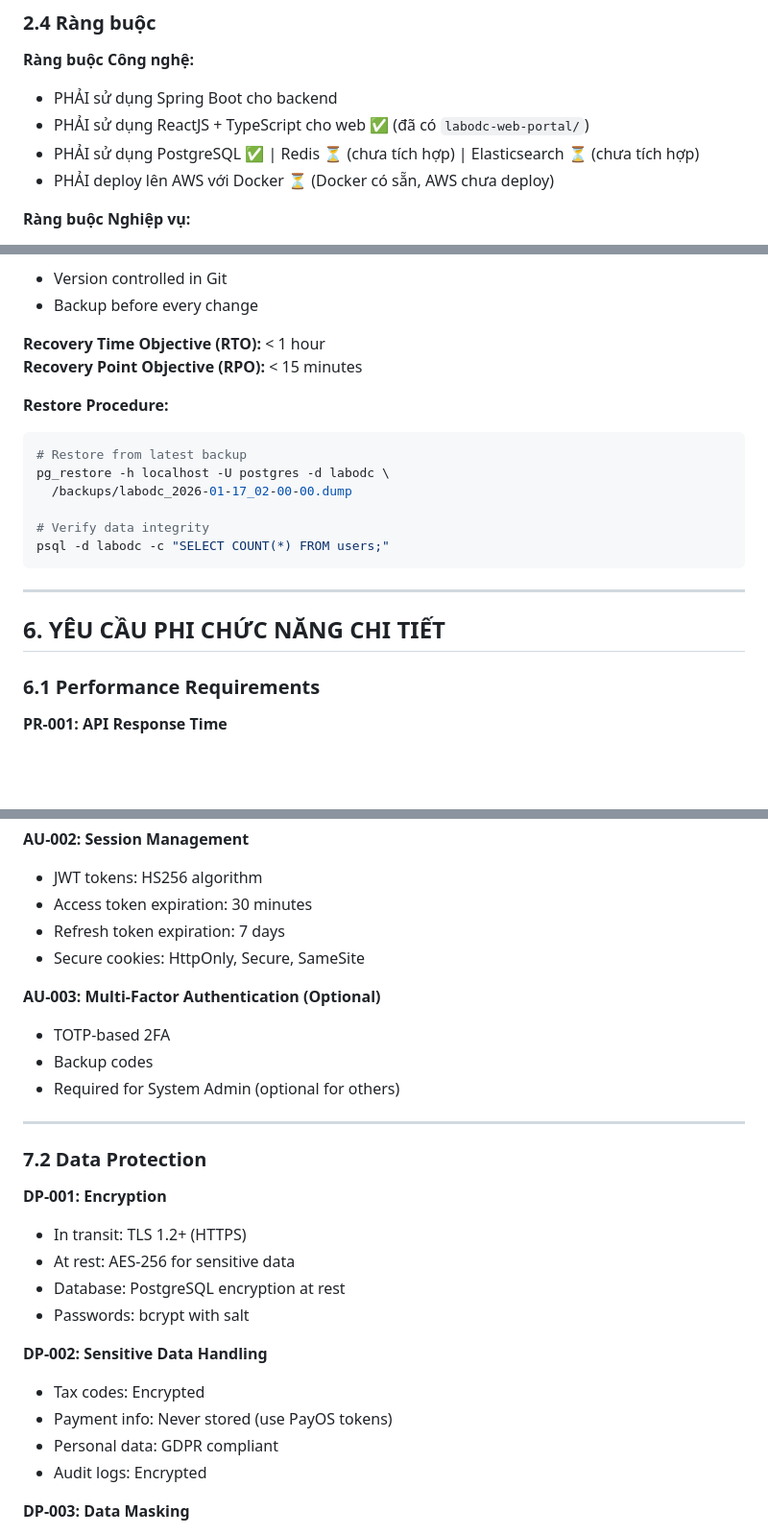
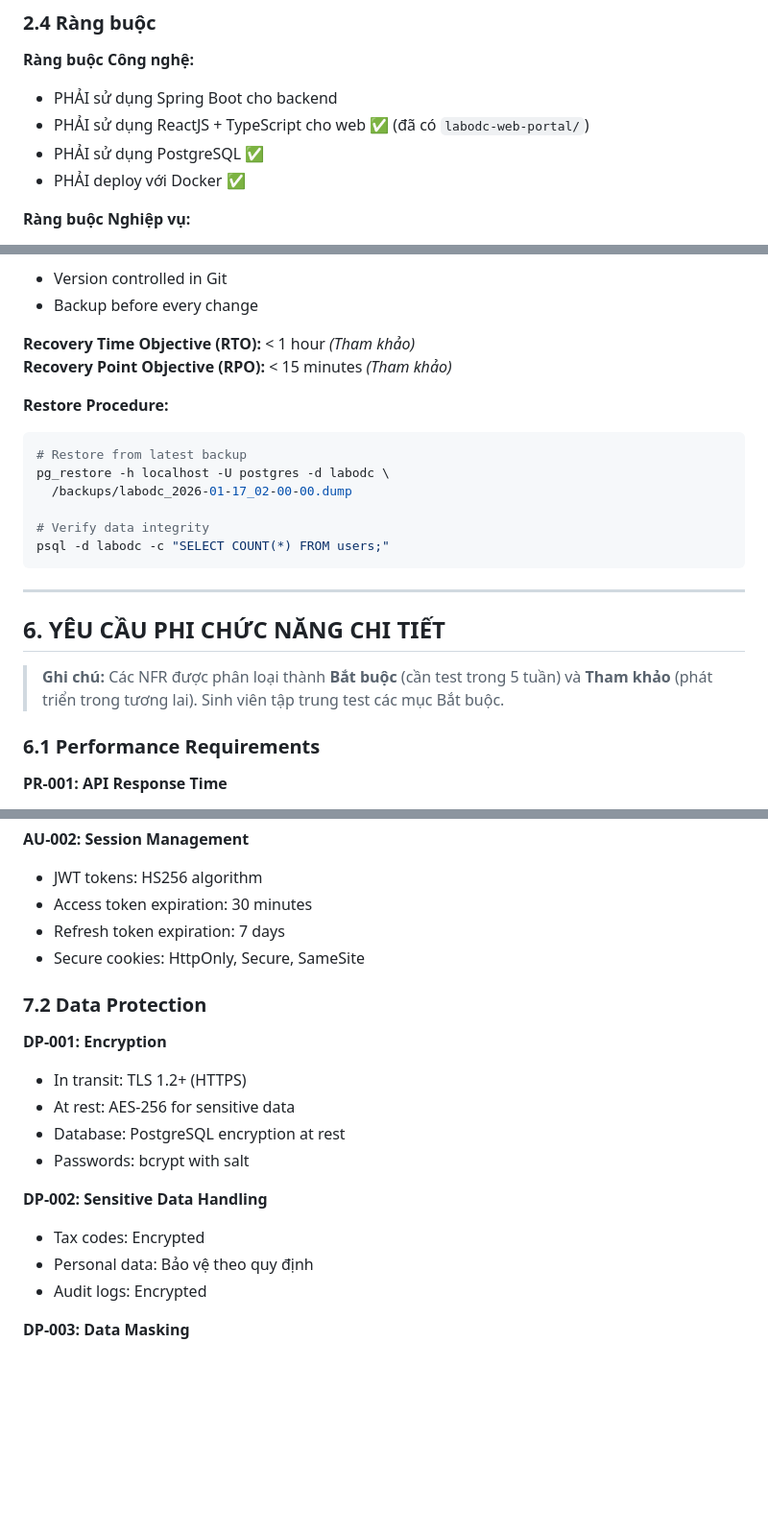
Before and after one commit to Leduymanhdu/test-O, a Markdown page: docs/SRS_LabOdc.md, 3 parts joined by grey strips. Shown at 96% size. GitHub-like rendering; blank space fills up the shorter version.

````diff
--- a/docs/SRS_LabOdc.md
+++ b/docs/SRS_LabOdc.md
@@ -185,8 +185,8 @@ LabOdc là một hệ thống độc lập được phát triển đặc biệt
 **Ràng buộc Công nghệ:**
 - PHẢI sử dụng Spring Boot cho backend
 - PHẢI sử dụng ReactJS + TypeScript cho web ✅ (đã có `labodc-web-portal/`)
-- PHẢI sử dụng PostgreSQL ✅ | Redis ⏳ (chưa tích hợp) | Elasticsearch ⏳ (chưa tích hợp)
-- PHẢI deploy lên AWS với Docker ⏳ (Docker có sẵn, AWS chưa deploy)
+- PHẢI sử dụng PostgreSQL ✅
+- PHẢI deploy với Docker ✅
 
 <!-- updated: Thêm trạng thái triển khai thực tế. -->
 
@@ -3833,8 +3774,8 @@ transparency_reports
 - Version controlled in Git
 - Backup before every change
 
-**Recovery Time Objective (RTO):** < 1 hour
-**Recovery Point Objective (RPO):** < 15 minutes
+**Recovery Time Objective (RTO):** < 1 hour *(Tham khảo)*
+**Recovery Point Objective (RPO):** < 15 minutes *(Tham khảo)*
 
 **Restore Procedure:**
 ```bash
@@ -3850,6 +3791,8 @@ psql -d labodc -c "SELECT COUNT(*) FROM users;"
 
 ## 6. YÊU CẦU PHI CHỨC NĂNG CHI TIẾT
 
+> **Ghi chú:** Các NFR được phân loại thành **Bắt buộc** (cần test trong 5 tuần) và **Tham khảo** (phát triển trong tương lai). Sinh viên tập trung test các mục Bắt buộc.
+
 ### 6.1 Performance Requirements
 
 **PR-001: API Response Time**
@@ -3929,13 +3871,6 @@ psql -d labodc -c "SELECT COUNT(*) FROM users;"
 - Refresh token expiration: 7 days
 - Secure cookies: HttpOnly, Secure, SameSite
 
-**AU-003: Multi-Factor Authentication (Optional)**
-- TOTP-based 2FA
-- Backup codes
-- Required for System Admin (optional for others)
-
----
-
 ### 7.2 Data Protection
 
 **DP-001: Encryption**
@@ -3946,8 +3881,7 @@ psql -d labodc -c "SELECT COUNT(*) FROM users;"
 
 **DP-002: Sensitive Data Handling**
 - Tax codes: Encrypted
-- Payment info: Never stored (use PayOS tokens)
-- Personal data: GDPR compliant
+- Personal data: Bảo vệ theo quy định
 - Audit logs: Encrypted
 
 **DP-003: Data Masking**
````
Also changed, not shown: other parts of docs/SRS_LabOdc.md (+45 -108 lines).
